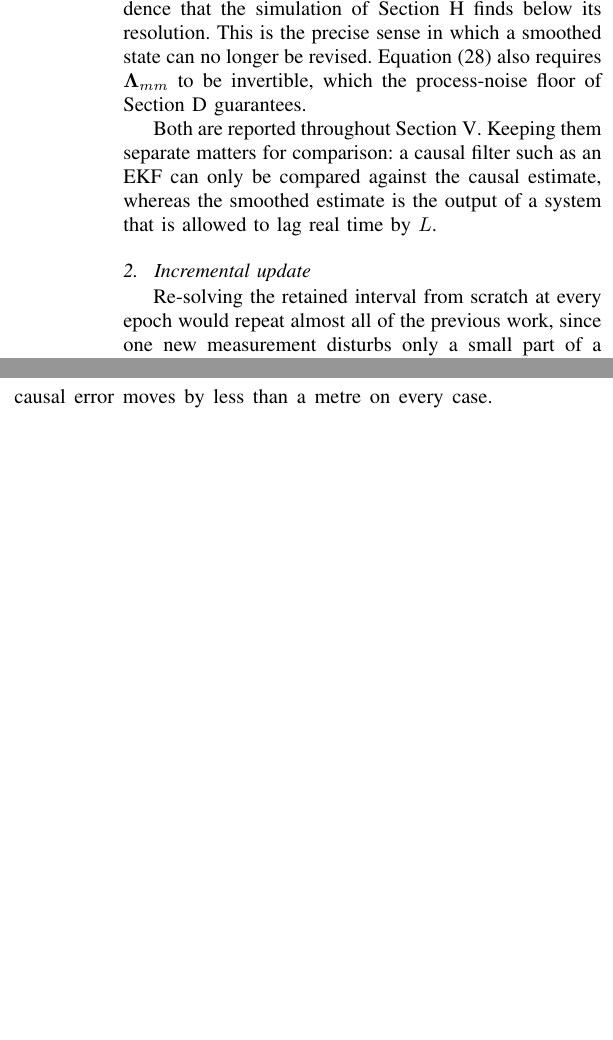
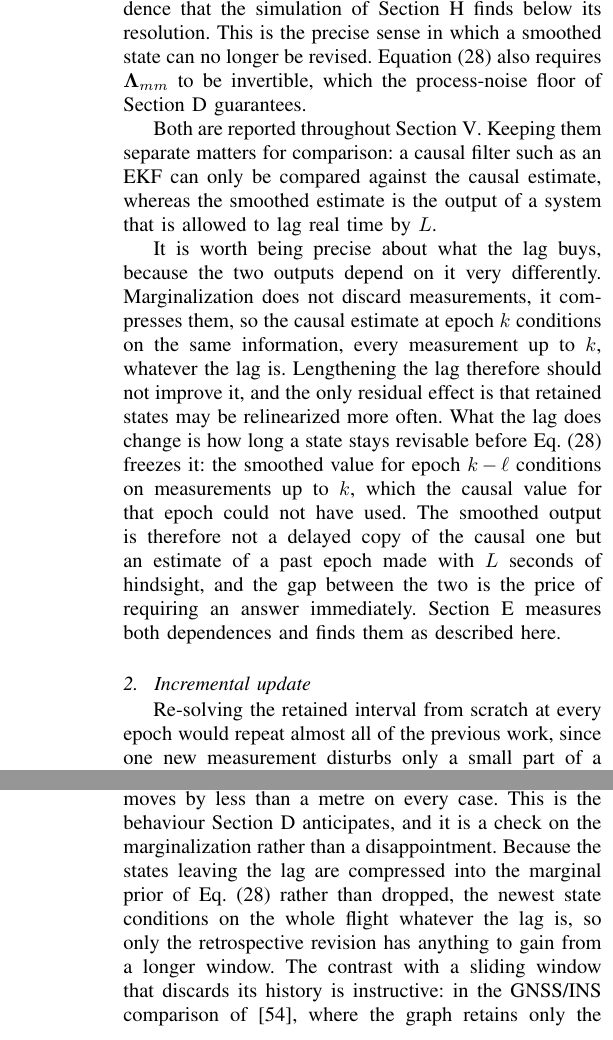
Before and after one commit to cinco125-source/MagNav, a LaTeX paper (paper/taes_incremental.tex): two parts of the columns of pages 10 and 14 of 19, joined at a grey line, cut so that both start at the same text, the shorter picture padded with empty space. Compiled offline with pdfLaTeX.

Commit message:
Explain what the lag buys, and read the flat causal column as evidence rather than a shrug
The lag does not add information to the causal estimate, because
marginalization compresses rather than discards, so the newest state
conditions on the whole flight at any lag; the lag only decides how long a
state stays revisable before Eq. (23) freezes it. Section IV-D now states that
prediction and Section V-E reports the measurement as a check on the
marginalization, contrasted with Wen et al. (NAVIGATION 2021), whose window
retains only the states inside it and whose current-epoch error consequently
improves from 5.18 m to 3.65 m as the window grows to the batch limit.

The protocol section now also says what the delayed output is for: survey and
map products that are post-processed anyway, retrospective integrity checks on
the causal solution, and supervisory loops that can accept the latency.

Co-Authored-By: Claude Fable 5 <noreply@anthropic.com>
Claude-Session: https://claude.ai/code/session_01AUJE1HcGpWPWEdESz5E48P

```diff
--- a/paper/taes_incremental.tex
+++ b/paper/taes_incremental.tex
@@ -994,6 +994,20 @@ matters for comparison: a causal filter such as an EKF can only be compared
 against the causal estimate, whereas the smoothed estimate is the output of a
 system that is allowed to lag real time by $L$.
 
+It is worth being precise about what the lag buys, because the two outputs
+depend on it very differently. Marginalization does not discard measurements,
+it compresses them, so the causal estimate at epoch $k$ conditions on the same
+information, every measurement up to $k$, whatever the lag is. Lengthening the
+lag therefore should not improve it, and the only residual effect is that
+retained states may be relinearized more often. What the lag does change is
+how long a state stays revisable before Eq.~\eqref{eq:schur} freezes it: the
+smoothed value for epoch $k-\ell$ conditions on measurements up to $k$, which
+the causal value for that epoch could not have used. The smoothed output is
+therefore not a delayed copy of the causal one but an estimate of a past epoch
+made with $L$ seconds of hindsight, and the gap between the two is the price
+of requiring an answer immediately. Section~\ref{sec:lagdesign} measures both
+dependences and finds them as described here.
+
 \subsubsection{Incremental update}
 Re-solving the retained interval from scratch at every epoch would repeat almost
 all of the previous work, since one new measurement disturbs only a small part
@@ -1420,4 +1438,11 @@ difficulty of the lines, but it is not by itself a predictor of the optimal
 lag, which is set by where the separability-limited regime ends. We take
 \SI{300}{\second} as the default. Second, the causal column is flat: across a
 twentyfold change in lag the causal error moves by less than a metre on every
-case. The lag decides only how long a state is revised before it is frozen, not
+case. This is the behaviour Section~\ref{sec:incremental} anticipates, and it
+is a check on the marginalization rather than a disappointment. Because the
+states leaving the lag are compressed into the marginal prior of
+Eq.~\eqref{eq:schur} rather than dropped, the newest state conditions on the
+whole flight whatever the lag is, so only the retrospective revision has
+anything to gain from a longer window. The contrast with a sliding window that
+discards its history is instructive: in the GNSS/INS comparison
+of~\cite{wen2021}, where the graph retains only the states inside the window,
```
Also changed, not shown: paper/references.bib (+11 -0 lines), paper/taes_incremental.bbl, paper/taes_incremental.pdf, paper/taes_incremental.tex (20 more changed lines).
